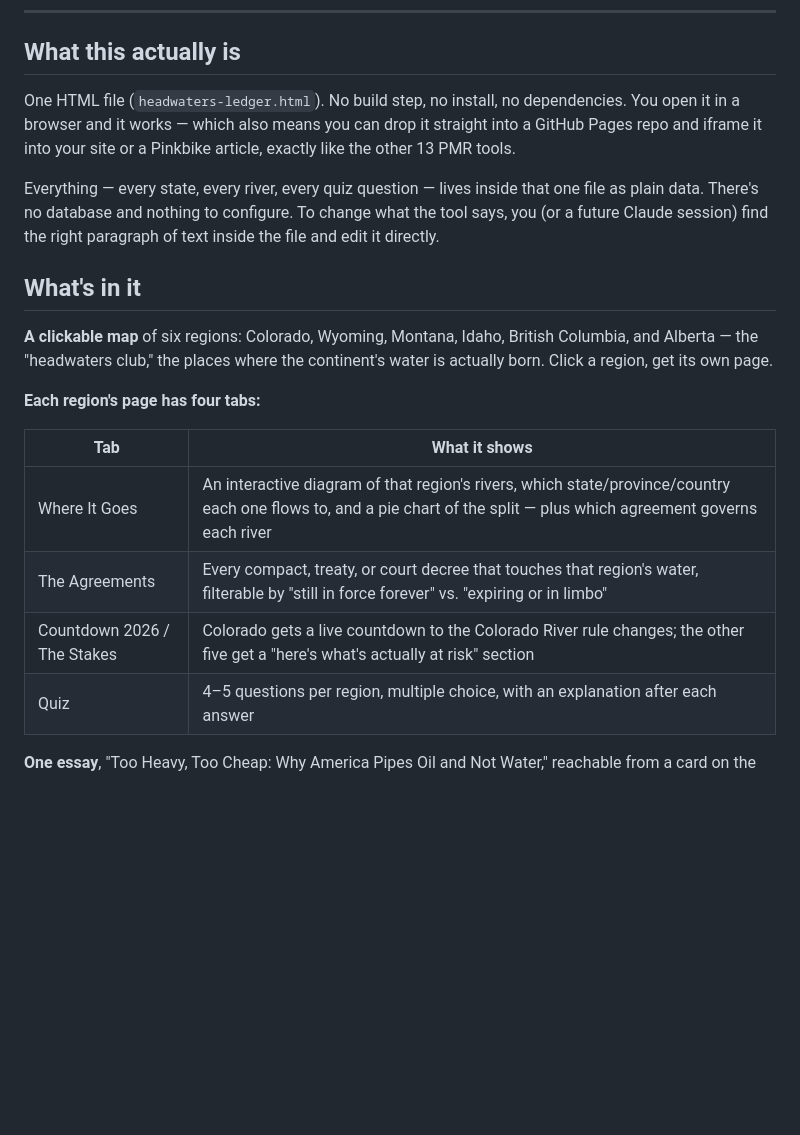
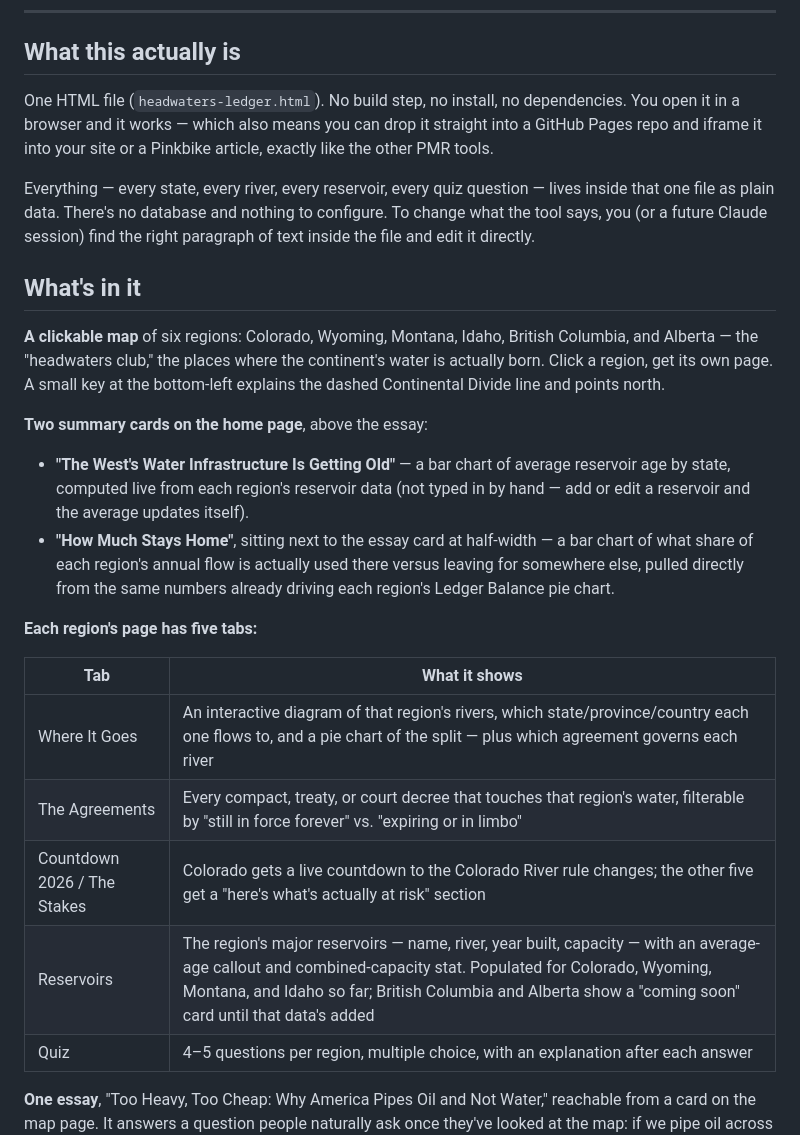
Before and after one commit to postmillennium-MTB/headwaters-ledger, a Markdown page: README.md, the part around one of its changes. Drawn GitHub-style; blank space fills up the shorter version.

```diff
--- a/README.md
+++ b/README.md
@@ -8,21 +8,27 @@ Part of the Post Millennium Renaissance tool suite · `postmillenniumrenaissance
 
 ## What this actually is
 
-One HTML file (`headwaters-ledger.html`). No build step, no install, no dependencies. You open it in a browser and it works — which also means you can drop it straight into a GitHub Pages repo and iframe it into your site or a Pinkbike article, exactly like the other 13 PMR tools.
+One HTML file (`headwaters-ledger.html`). No build step, no install, no dependencies. You open it in a browser and it works — which also means you can drop it straight into a GitHub Pages repo and iframe it into your site or a Pinkbike article, exactly like the other PMR tools.
 
-Everything — every state, every river, every quiz question — lives inside that one file as plain data. There's no database and nothing to configure. To change what the tool says, you (or a future Claude session) find the right paragraph of text inside the file and edit it directly.
+Everything — every state, every river, every reservoir, every quiz question — lives inside that one file as plain data. There's no database and nothing to configure. To change what the tool says, you (or a future Claude session) find the right paragraph of text inside the file and edit it directly.
 
 ## What's in it
 
-**A clickable map** of six regions: Colorado, Wyoming, Montana, Idaho, British Columbia, and Alberta — the "headwaters club," the places where the continent's water is actually born. Click a region, get its own page.
+**A clickable map** of six regions: Colorado, Wyoming, Montana, Idaho, British Columbia, and Alberta — the "headwaters club," the places where the continent's water is actually born. Click a region, get its own page. A small key at the bottom-left explains the dashed Continental Divide line and points north.
 
-**Each region's page has four tabs:**
+**Two summary cards on the home page**, above the essay:
+
+- **"The West's Water Infrastructure Is Getting Old"** — a bar chart of average reservoir age by state, computed live from each region's reservoir data (not typed in by hand — add or edit a reservoir and the average updates itself).
+- **"How Much Stays Home"**, sitting next to the essay card at half-width — a bar chart of what share of each region's annual flow is actually used there versus leaving for somewhere else, pulled directly from the same numbers already driving each region's Ledger Balance pie chart.
+
+**Each region's page has five tabs:**
 
 | Tab | What it shows |
 |---|---|
 | Where It Goes | An interactive diagram of that region's rivers, which state/province/country each one flows to, and a pie chart of the split — plus which agreement governs each river |
 | The Agreements | Every compact, treaty, or court decree that touches that region's water, filterable by "still in force forever" vs. "expiring or in limbo" |
 | Countdown 2026 / The Stakes | Colorado gets a live countdown to the Colorado River rule changes; the other five get a "here's what's actually at risk" section |
+| Reservoirs | The region's major reservoirs — name, river, year built, capacity — with an average-age callout and combined-capacity stat. Populated for Colorado, Wyoming, Montana, and Idaho so far; British Columbia and Alberta show a "coming soon" card until that data's added |
 | Quiz | 4–5 questions per region, multiple choice, with an explanation after each answer |
 
 **One essay**, "Too Heavy, Too Cheap: Why America Pipes Oil and Not Water," reachable from a card on the map page. It answers a question people naturally ask once they've looked at the map: if we pipe oil across the country, why not water?
```
Also changed, not shown: other parts of README.md (+22 -9 lines).
